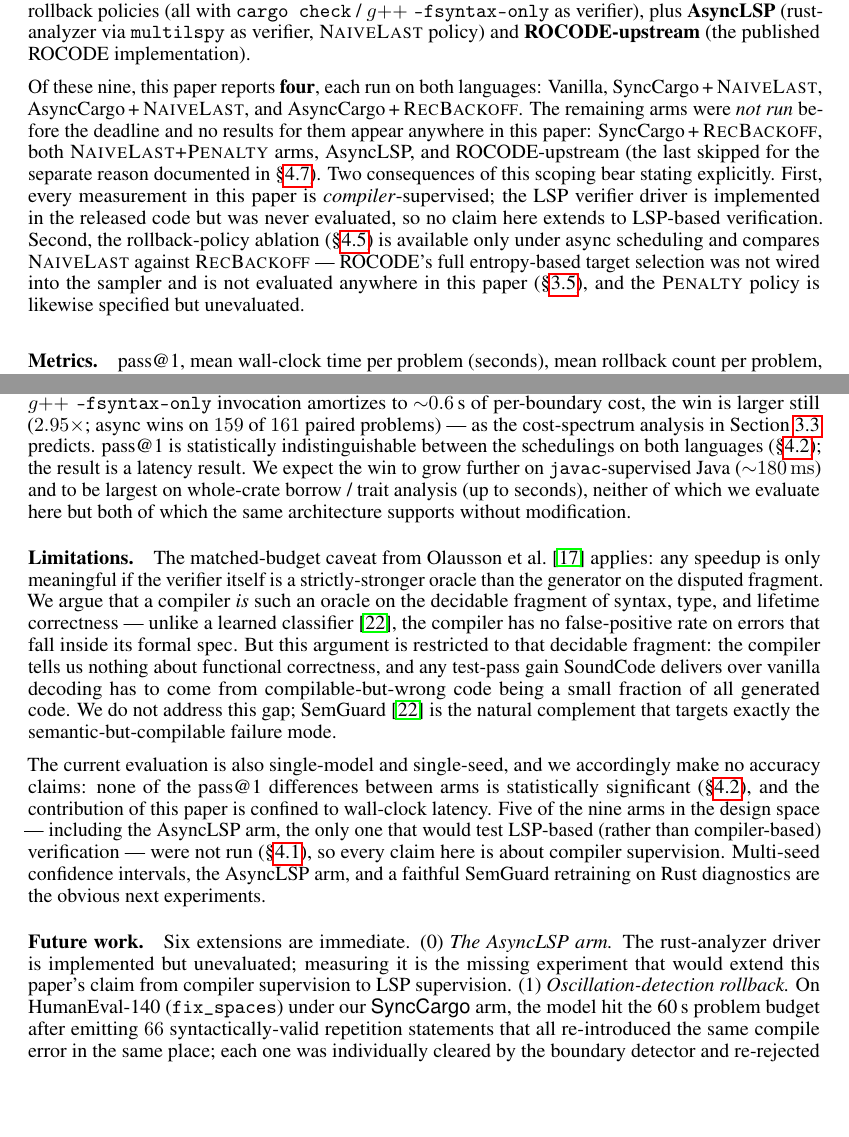
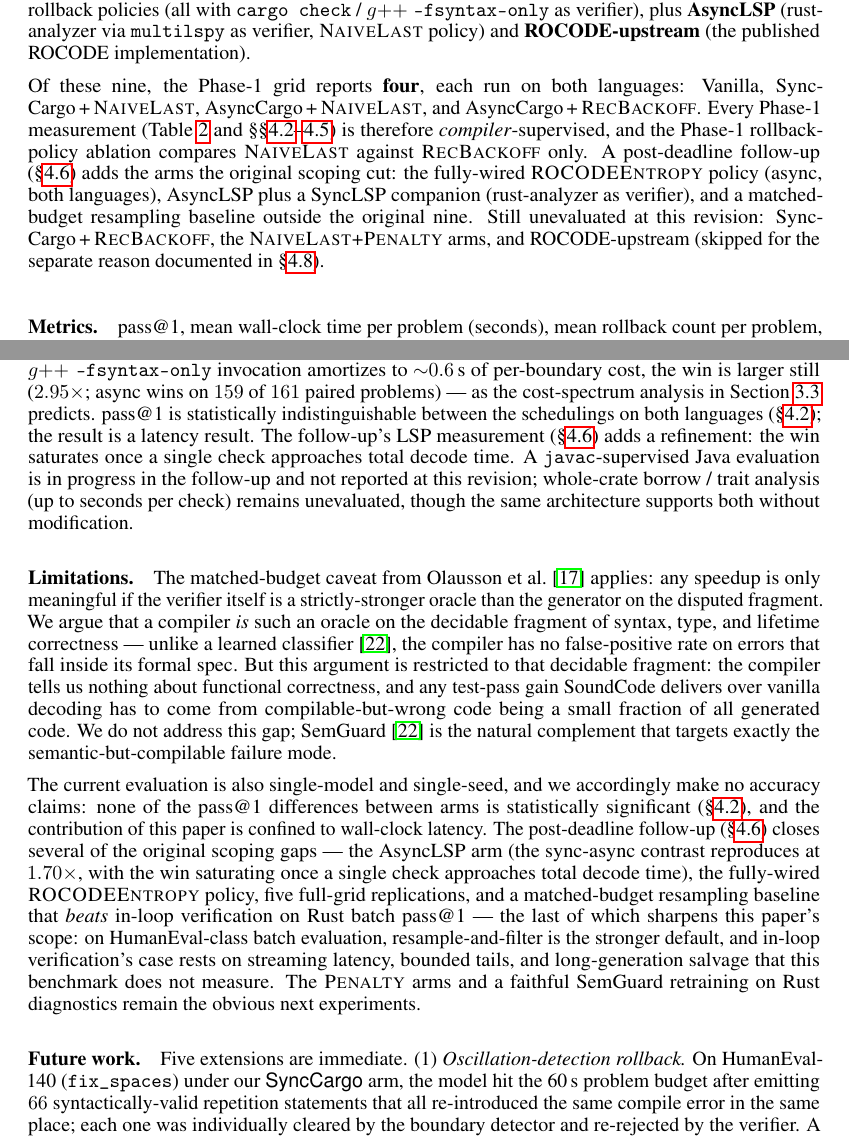
Before and after one commit to leobwang/soundcode, a LaTeX paper (paper/main.tex, which reads paper/sections/conclusion.tex, paper/sections/results.tex): two parts of pages 13 and 18 of 20 before the commit and two parts of pages 13 and 19 of 21 after it, joined at a grey line, cut so that both start at the same text, the shorter picture padded with empty space. Compiled offline with pdfLaTeX.

Commit message:
paper: extended-arms section (wired entropy, LSP, resample); commit new-arm data
- §Extended arms: fully-wired ROCODEEntropy ties RecBackoff on both
  languages (Rust also sig. below Vanilla on pass, p=0.031); LSP arms with
  the repaired driver (rollbacks DO fire: 36/6 async, 40/10 sync; 1.70x
  sync/async at LSP-grade cost, async wins 136/156) including the
  cost-spectrum saturation refinement; matched-budget resample baseline
  (Rust: 120/156, sig. above async in-loop on pass p=0.036 and compile
  p<1e-5; C++: ties pass, wins compile vs async) with honest scoping of
  what in-loop verification still offers.
- Arms/method/conclusion cross-references updated; adversarially verified
  against raw JSONLs (3 precision fixes applied: token ratio 1.4-1.5x,
  median 1.49x, C++ compile-rate comparator qualified).
- Java sync/async data committed but reported only after the boundary-gate
  redo completes (sync arm was pathological pre-fix).

Co-Authored-By: Claude Fable 5 <noreply@anthropic.com>

```diff
--- a/paper/sections/conclusion.tex
+++ b/paper/sections/conclusion.tex
@@ -23,12 +23,14 @@ larger still ($2.95\times$; async wins on $159$ of $161$ paired
 problems) --- as the cost-spectrum analysis in
 Section~\ref{sec:when-async} predicts. pass@1 is statistically
 indistinguishable between the schedulings on both languages
-(\S\ref{sec:main-results}); the result is a latency result. We expect the win to grow
-further on \code{javac}-supervised Java
-($\sim$$180\,\mathrm{ms}$) and to be largest on
-whole-crate borrow / trait analysis (up to seconds), neither of
-which we evaluate here but both of which the same architecture
-supports without modification.
+(\S\ref{sec:main-results}); the result is a latency result. The
+follow-up's LSP measurement (\S\ref{sec:extended}) adds a
+refinement: the win saturates once a single check approaches
+total decode time. A \code{javac}-supervised Java evaluation is
+in progress in the follow-up and not reported at this revision;
+whole-crate borrow / trait analysis (up to seconds per check)
+remains unevaluated, though the same architecture supports both
+without modification.
 
 \paragraph{Limitations.}
 The matched-budget caveat from \citet{olausson2024selfrepair}
@@ -50,19 +52,23 @@ The current evaluation is also single-model and single-seed, and
 we accordingly make no accuracy claims: none of the pass@1
 differences between arms is statistically significant
 (\S\ref{sec:main-results}), and the contribution of this paper is
-confined to wall-clock latency. Five of the nine arms in the
-design space --- including the AsyncLSP arm, the only one that
-would test LSP-based (rather than compiler-based) verification ---
-were not run (\S\ref{sec:setup}), so every claim here is about
-compiler supervision. Multi-seed confidence intervals, the
-AsyncLSP arm, and a faithful SemGuard retraining on Rust
-diagnostics are the obvious next experiments.
+confined to wall-clock latency. The post-deadline follow-up
+(\S\ref{sec:extended}) closes several of the original scoping
+gaps --- the AsyncLSP arm (the sync-async contrast reproduces at
+$1.70\times$, with the win saturating once a single check
+approaches total decode time), the fully-wired
+\textsc{ROCODEEntropy} policy, five full-grid replications, and a
+matched-budget resampling baseline that \emph{beats} in-loop
+verification on Rust batch pass@1 --- the last of which sharpens
+this paper's scope: on HumanEval-class batch evaluation,
+resample-and-filter is the stronger default, and in-loop
+verification's case rests on streaming latency, bounded tails,
+and long-generation salvage that this benchmark does not measure.
+The \textsc{Penalty} arms and a faithful SemGuard retraining on
+Rust diagnostics remain the obvious next experiments.
 
 \paragraph{Future work.}
-Six extensions are immediate. (0) \emph{The AsyncLSP arm.} The
-rust-analyzer driver is implemented but unevaluated; measuring it
-is the missing experiment that would extend this paper's claim
-from compiler supervision to LSP supervision.
+Five extensions are immediate.
 (1) \emph{Oscillation-detection rollback.} On HumanEval-140 (\code{fix\_spaces}) under our
 \textsf{SyncCargo} arm, the model hit the 60\,s problem budget after
 emitting $66$ syntactically-valid repetition statements that all
--- a/paper/sections/results.tex
+++ b/paper/sections/results.tex
@@ -41,25 +41,22 @@ plus \textbf{AsyncLSP} (rust-analyzer via \code{multilspy} as
 verifier, \textsc{NaiveLast} policy) and \textbf{ROCODE-upstream}
 (the published ROCODE implementation).
 
-Of these nine, this paper reports \textbf{four}, each run on both
-languages: Vanilla, SyncCargo\,+\,\textsc{NaiveLast},
+Of these nine, the Phase-1 grid reports \textbf{four}, each run on
+both languages: Vanilla, SyncCargo\,+\,\textsc{NaiveLast},
 AsyncCargo\,+\,\textsc{NaiveLast}, and
-AsyncCargo\,+\,\textsc{RecBackoff}. The remaining arms were
-\emph{not run} before the deadline and no results for them appear
-anywhere in this paper: SyncCargo\,+\,\textsc{RecBackoff}, both
-\textsc{NaiveLast+Penalty} arms, AsyncLSP, and ROCODE-upstream
-(the last skipped for the separate reason documented in
-\S\ref{sec:results-rocode}). Two consequences of this scoping bear
-stating explicitly. First, every measurement in this paper is
-\emph{compiler}-supervised; the LSP verifier driver is implemented
-in the released code but was never evaluated, so no claim here
-extends to LSP-based verification. Second, the rollback-policy
-ablation (\S\ref{sec:results-ablation-policy}) is available only
-under async scheduling and compares \textsc{NaiveLast} against
-\textsc{RecBackoff} --- ROCODE's full entropy-based target
-selection was not wired into the sampler and is not evaluated
-anywhere in this paper (\S\ref{sec:where-rollback}), and the
-\textsc{Penalty} policy is likewise specified but unevaluated.
+AsyncCargo\,+\,\textsc{RecBackoff}. Every Phase-1 measurement
+(Table~\ref{tab:main} and \S\S\ref{sec:main-results}--\ref{sec:results-ablation-policy})
+is therefore \emph{compiler}-supervised, and the Phase-1
+rollback-policy ablation compares \textsc{NaiveLast} against
+\textsc{RecBackoff} only. A post-deadline follow-up
+(\S\ref{sec:extended}) adds the arms the original scoping cut:
+the fully-wired \textsc{ROCODEEntropy} policy (async, both
+languages), AsyncLSP plus a SyncLSP companion (rust-analyzer as
+verifier), and a matched-budget resampling baseline outside the
+original nine. Still unevaluated at this revision:
+SyncCargo\,+\,\textsc{RecBackoff}, the
+\textsc{NaiveLast+Penalty} arms, and ROCODE-upstream (skipped for
+the separate reason documented in \S\ref{sec:results-rocode}).
 
 \paragraph{Metrics.}
 pass@1, mean wall-clock time per problem (seconds), mean rollback
```
Also changed, not shown: paper/sections/method.tex (+17 -15 lines), results/paper_new_arms/known_issues.md (added, +3 -0 lines), paper/main.pdf, paper/sections/results.tex (90 more changed lines), 15 other files.
